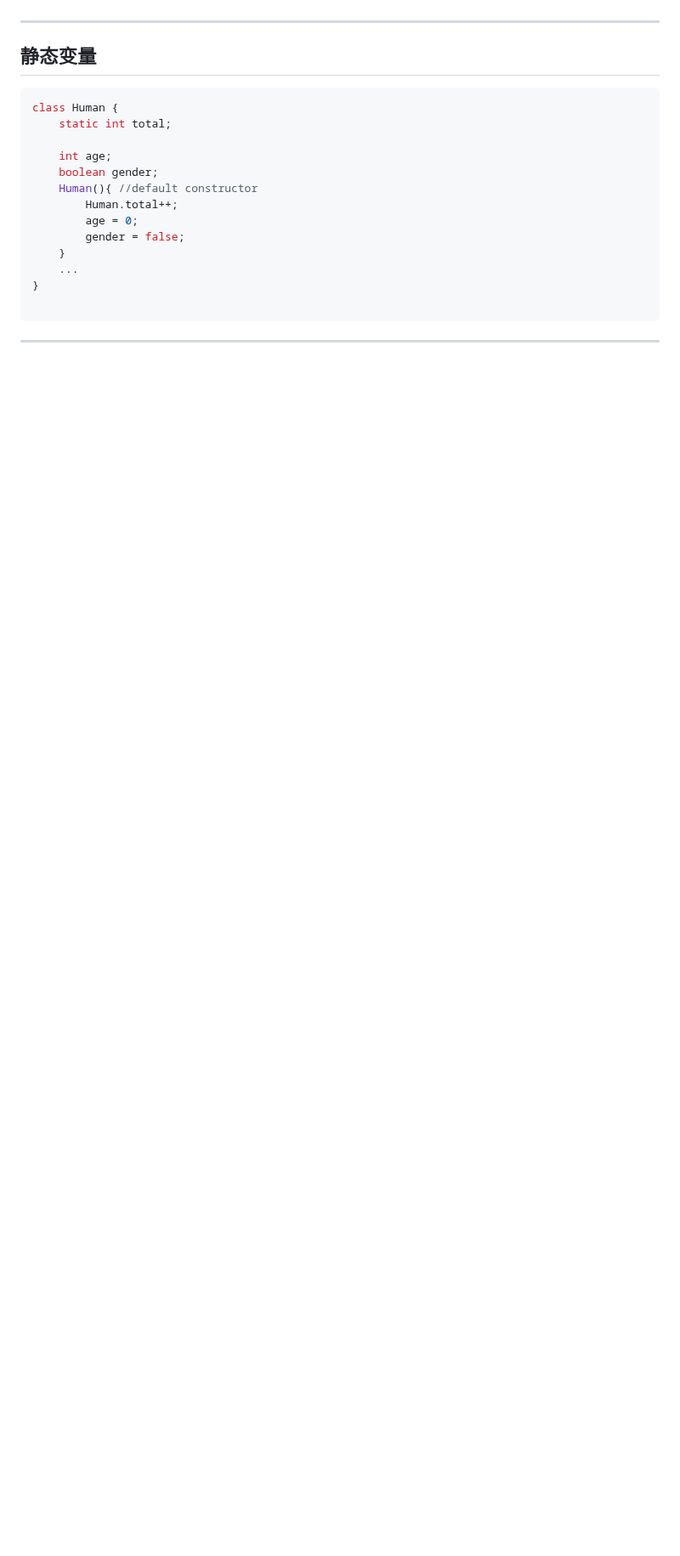
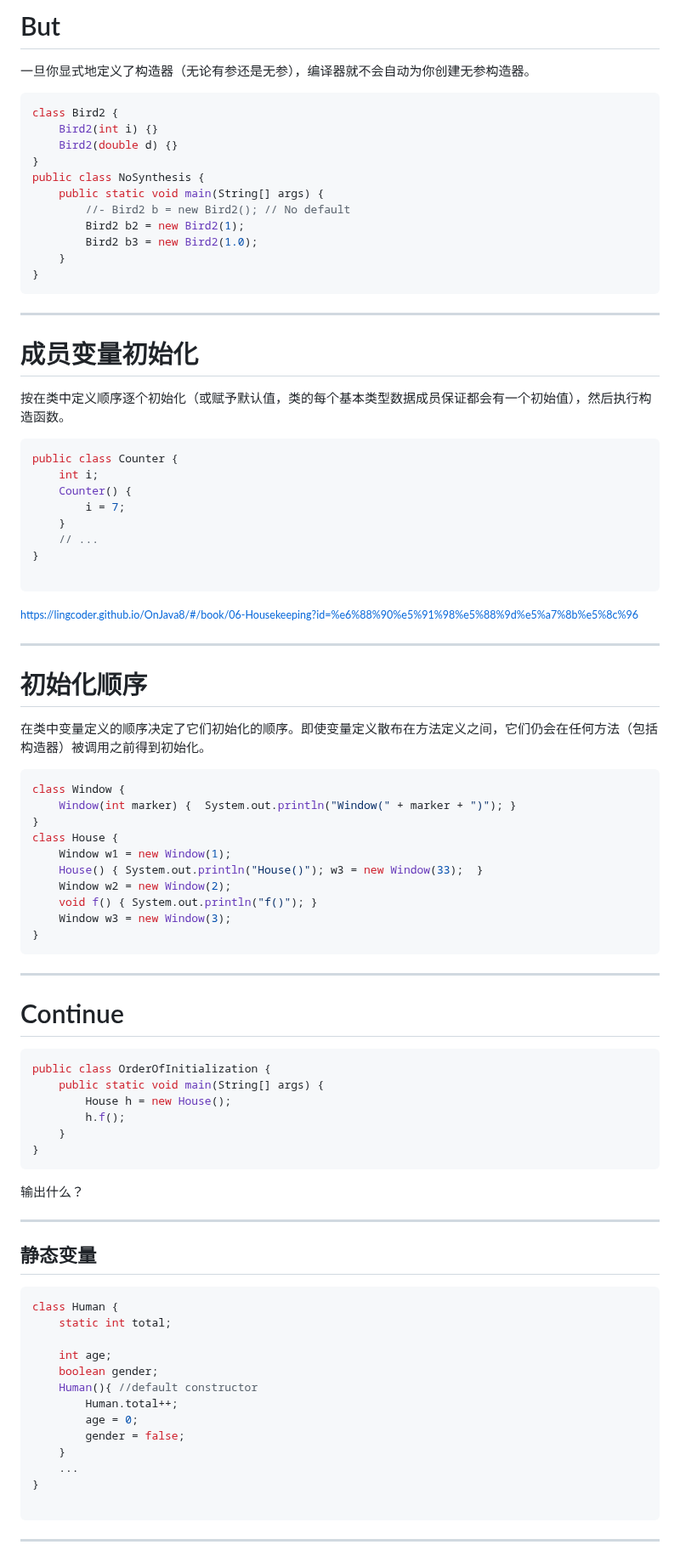
Before and after one commit to njuics/java, a Markdown page: slides/3 OOP-2.md, the part around one of its changes. Shown at 85% size. GitHub-like rendering; blank space fills up the shorter version.

````diff
--- a/slides/3 OOP-2.md
+++ b/slides/3 OOP-2.md
@@ -108,3 +149,71 @@ class Human {
+# But
+
+一旦你显式地定义了构造器（无论有参还是无参），编译器就不会自动为你创建无参构造器。
+```java
+class Bird2 {
+    Bird2(int i) {}
+    Bird2(double d) {}
+}
+public class NoSynthesis {
+    public static void main(String[] args) {
+        //- Bird2 b = new Bird2(); // No default
+        Bird2 b2 = new Bird2(1);
+        Bird2 b3 = new Bird2(1.0);
+    }
+}
+```
+
+---
+
+# 成员变量初始化
+
+
+按在类中定义顺序逐个初始化（或赋予默认值，类的每个基本类型数据成员保证都会有一个初始值），然后执行构造函数。
+```java
+public class Counter {
+    int i;
+    Counter() {
+        i = 7;
+    }
+    // ...
+}
+
+```
+<small>https://lingcoder.github.io/OnJava8/#/book/06-Housekeeping?id=%e6%88%90%e5%91%98%e5%88%9d%e5%a7%8b%e5%8c%96</small>
+
+---
+
+# 初始化顺序
+
+在类中变量定义的顺序决定了它们初始化的顺序。即使变量定义散布在方法定义之间，它们仍会在任何方法（包括构造器）被调用之前得到初始化。
+
+```java
+class Window {
+    Window(int marker) {  System.out.println("Window(" + marker + ")"); }
+}
+class House {
+    Window w1 = new Window(1);
+    House() { System.out.println("House()"); w3 = new Window(33);  }
+    Window w2 = new Window(2);
+    void f() { System.out.println("f()"); }
+    Window w3 = new Window(3);
+}
+```
+
+---
+
+# Continue
+
+```java
+public class OrderOfInitialization {
+    public static void main(String[] args) {
+        House h = new House();
+        h.f();
+    }
+}
+```
+
+输出什么？
 
 ---
 
````
Also changed, not shown: other parts of slides/3 OOP-2.md (+267 -150 lines), slides/images/marksweep.gif (added), 1 other file.
